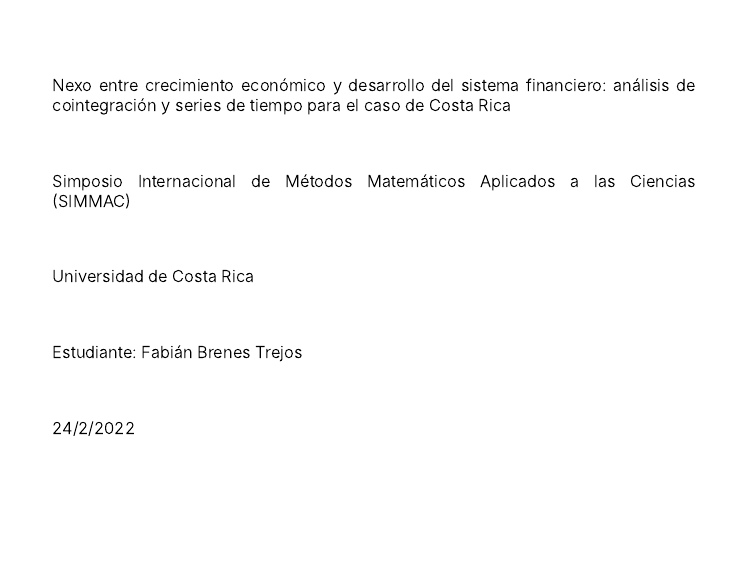
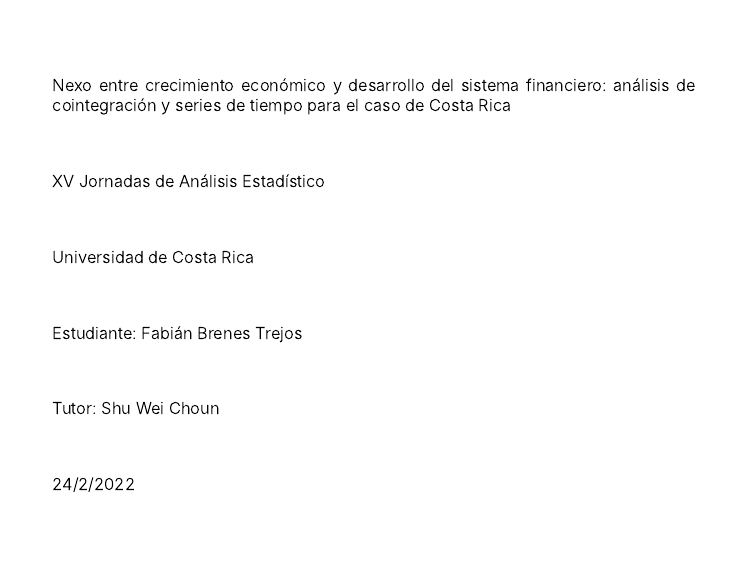
Before and after one commit to fabianbt6/Presentacion, an R Markdown document (Presentación.Rmd): page 1 of 26. Rendered offline with R 4.5, knitr and Pandoc, with nearby package versions; the slides are laid out offline by our stand-in for remark.js, each with all of its steps uncovered, in fonts that may differ from those the slides ask for, and without slide numbers, shadows or browser add-ons; colours and fonts come from the style sheet that the author committed, because xaringanthemer is not installed; some code elsewhere in the file could not run offline; a font, style sheet, LaTeX package, included part or bibliography that could not be used is replaced or left out.

Commit message:
Update Presentación.Rmd
Actualización para jornadas de análisis estadístico

```diff
--- a/Presentación.Rmd
+++ b/Presentación.Rmd
@@ -219,7 +219,7 @@
 
 <p style="font-size:18pt; text-align:center; font-weight:bold">
 
-Simposio Internacional de Métodos Matemáticos Aplicados a las Ciencias (SIMMAC)
+XV Jornadas de Análisis Estadístico
 
 </p>
 
@@ -236,6 +236,12 @@
 <p style="font-size:18pt; text-align:center; font-weight:bold">
 
 Estudiante: Fabián Brenes Trejos
+
+<br>
+
+<p style="font-size:18pt; text-align:center; font-weight:bold">
+
+Tutor: Shu Wei Choun
 
 </p>
 
```
